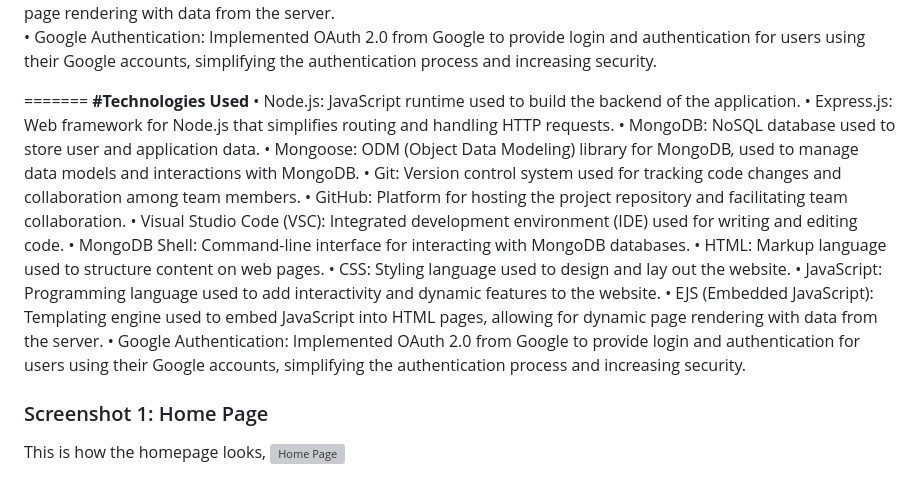
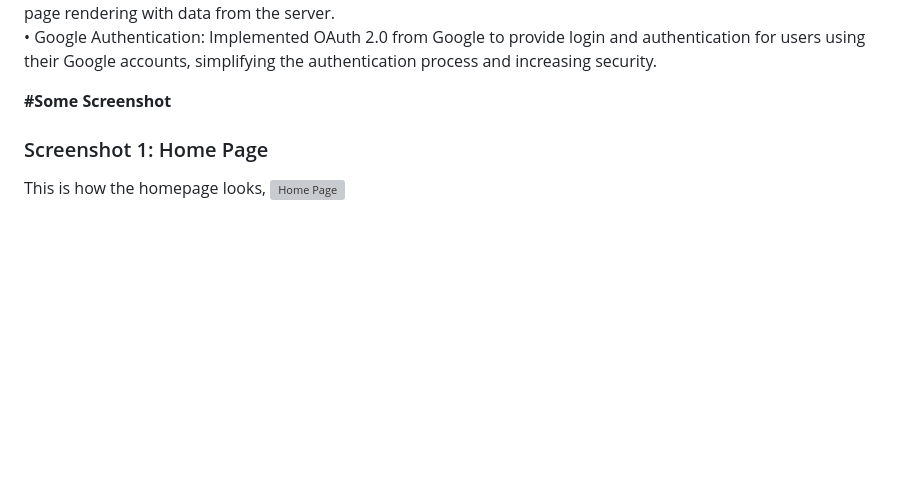
Before and after one commit to Rand-Abdulaziz/TrustMed, a Markdown page: README.md, the part around the change printed below. GitHub-like rendering; blank space fills up the shorter version; grey boxes are pictures that could not be loaded.

```diff
--- a/README.md
+++ b/README.md
@@ -61,22 +62,7 @@ For example, a university student can generate a health report through the platf
 •	EJS (Embedded JavaScript): Templating engine used to embed JavaScript into HTML pages, allowing for dynamic page rendering with data from the server.<br>
 •	Google Authentication: Implemented OAuth 2.0 from Google to provide login and authentication for users using their Google accounts, simplifying the authentication process and increasing security.<br>
 
-=======
-**#Technologies Used**
-•	Node.js: JavaScript runtime used to build the backend of the application.
-•	Express.js: Web framework for Node.js that simplifies routing and handling HTTP requests.
-•	MongoDB: NoSQL database used to store user and application data.
-•	Mongoose: ODM (Object Data Modeling) library for MongoDB, used to manage data models and interactions with MongoDB.
-•	Git: Version control system used for tracking code changes and collaboration among team members.
-•	GitHub: Platform for hosting the project repository and facilitating team collaboration.
-•	Visual Studio Code (VSC): Integrated development environment (IDE) used for writing and editing code.
-•	MongoDB Shell: Command-line interface for interacting with MongoDB databases.
-•	HTML: Markup language used to structure content on web pages.
-•	CSS: Styling language used to design and lay out the website.
-•	JavaScript: Programming language used to add interactivity and dynamic features to the website.
-•	EJS (Embedded JavaScript): Templating engine used to embed JavaScript into HTML pages, allowing for dynamic page rendering with data from the server.
-•	Google Authentication: Implemented OAuth 2.0 from Google to provide login and authentication for users using their Google accounts, simplifying the authentication process and increasing security.
-
+**#Some Screenshot**<br>
 ### Screenshot 1: Home Page
 This is how the homepage looks,
 ![Home Page](public/img/home_page.png)
```
Also changed, not shown: other parts of README.md (+2 -1 lines).
